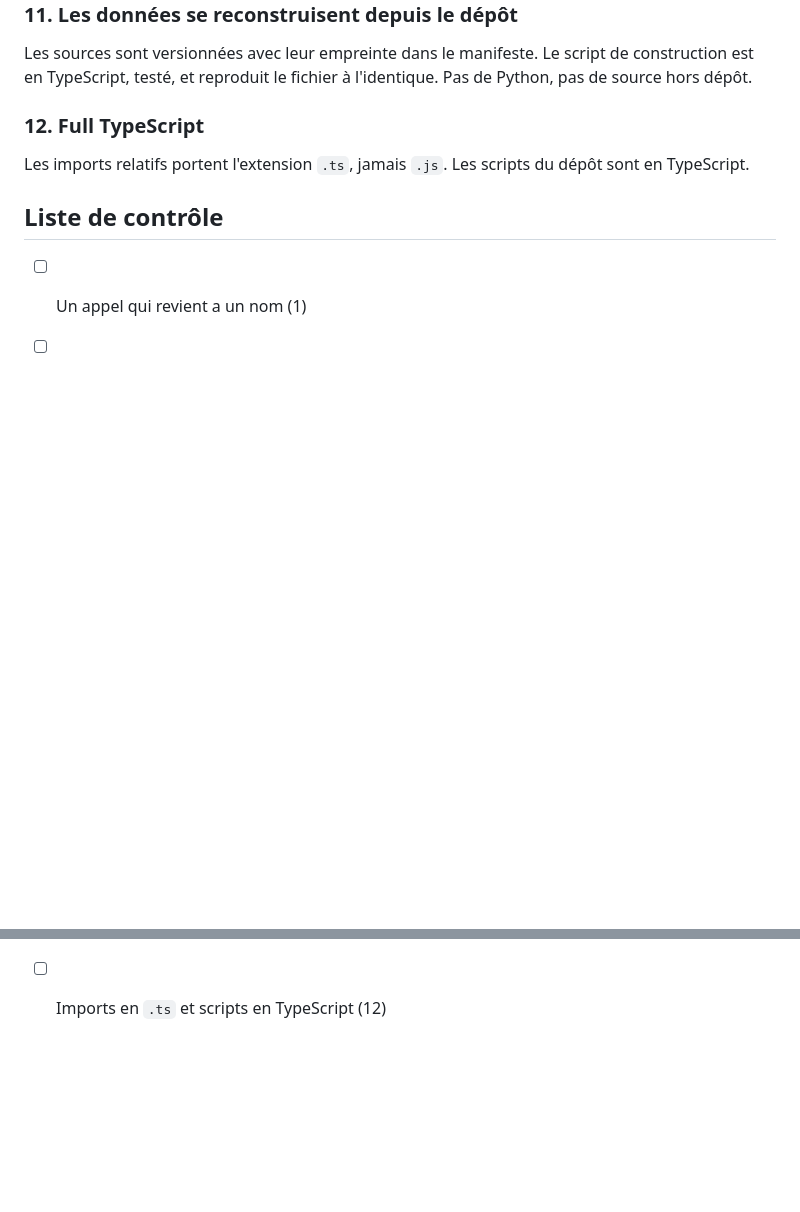
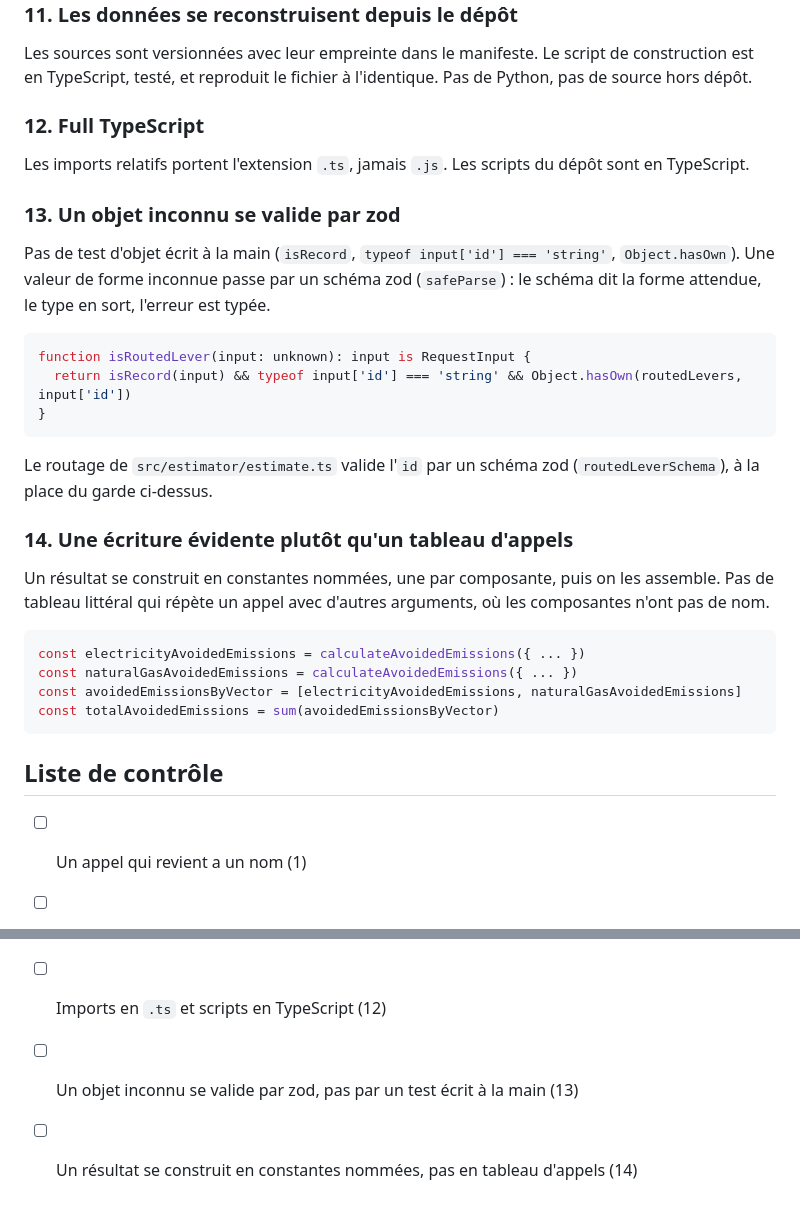
Before and after one commit to GaelS/leviers-ges, a Markdown page: docs/revue-de-code.md, 2 parts joined by grey strips. Drawn GitHub-style; blank space fills up the shorter version.

Commit message:
docs(revue): un objet inconnu se valide par zod et un résultat se construit en constantes nommées

````diff
--- a/docs/revue-de-code.md
+++ b/docs/revue-de-code.md
@@ -89,6 +89,29 @@ Les sources sont versionnées avec leur empreinte dans le manifeste. Le script d
 
 Les imports relatifs portent l'extension `.ts`, jamais `.js`. Les scripts du dépôt sont en TypeScript.
 
+### 13. Un objet inconnu se valide par zod
+
+Pas de test d'objet écrit à la main (`isRecord`, `typeof input['id'] === 'string'`, `Object.hasOwn`). Une valeur de forme inconnue passe par un schéma zod (`safeParse`) : le schéma dit la forme attendue, le type en sort, l'erreur est typée.
+
+```ts
+function isRoutedLever(input: unknown): input is RequestInput {
+  return isRecord(input) && typeof input['id'] === 'string' && Object.hasOwn(routedLevers, input['id'])
+}
+```
+
+Le routage de `src/estimator/estimate.ts` valide l'`id` par un schéma zod (`routedLeverSchema`), à la place du garde ci-dessus.
+
+### 14. Une écriture évidente plutôt qu'un tableau d'appels
+
+Un résultat se construit en constantes nommées, une par composante, puis on les assemble. Pas de tableau littéral qui répète un appel avec d'autres arguments, où les composantes n'ont pas de nom.
+
+```ts
+const electricityAvoidedEmissions = calculateAvoidedEmissions({ ... })
+const naturalGasAvoidedEmissions = calculateAvoidedEmissions({ ... })
+const avoidedEmissionsByVector = [electricityAvoidedEmissions, naturalGasAvoidedEmissions]
+const totalAvoidedEmissions = sum(avoidedEmissionsByVector)
+```
+
 ## Liste de contrôle
 
 - [ ] Un appel qui revient a un nom (1)
@@ -103,3 +126,5 @@ Les imports relatifs portent l'extension `.ts`, jamais `.js`. Les scripts du dé
 - [ ] Les sources sont vraies et les choix non validés sont dits (10)
 - [ ] Les données se reconstruisent depuis le dépôt (11)
 - [ ] Imports en `.ts` et scripts en TypeScript (12)
+- [ ] Un objet inconnu se valide par zod, pas par un test écrit à la main (13)
+- [ ] Un résultat se construit en constantes nommées, pas en tableau d'appels (14)
````
